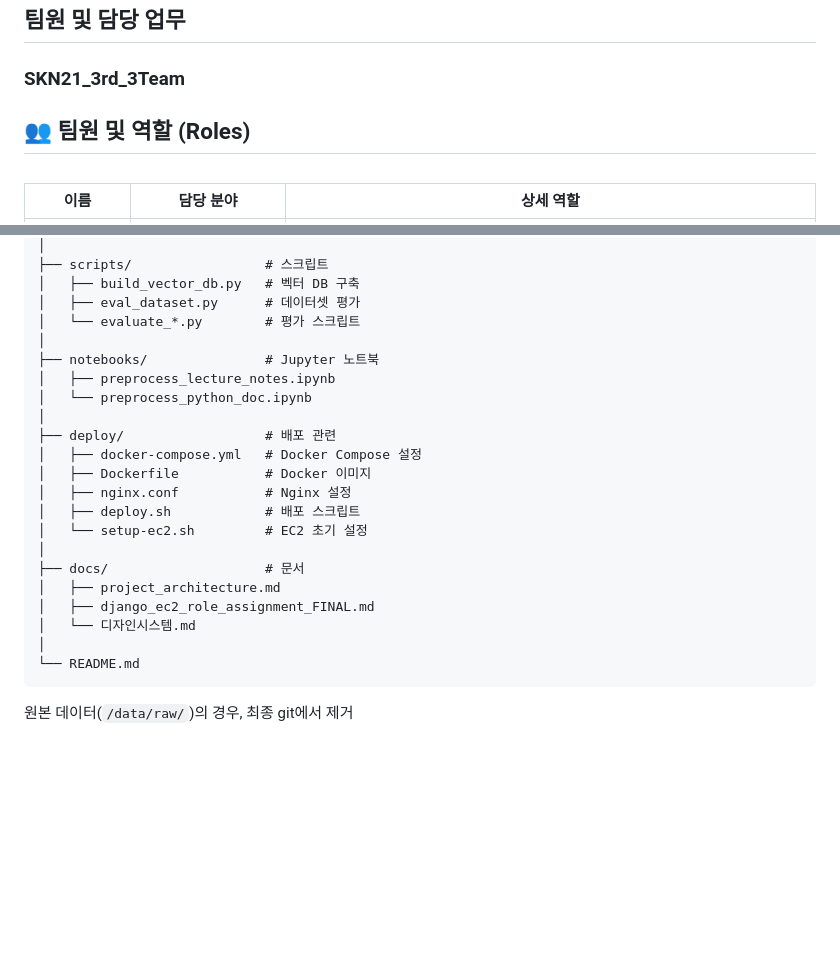
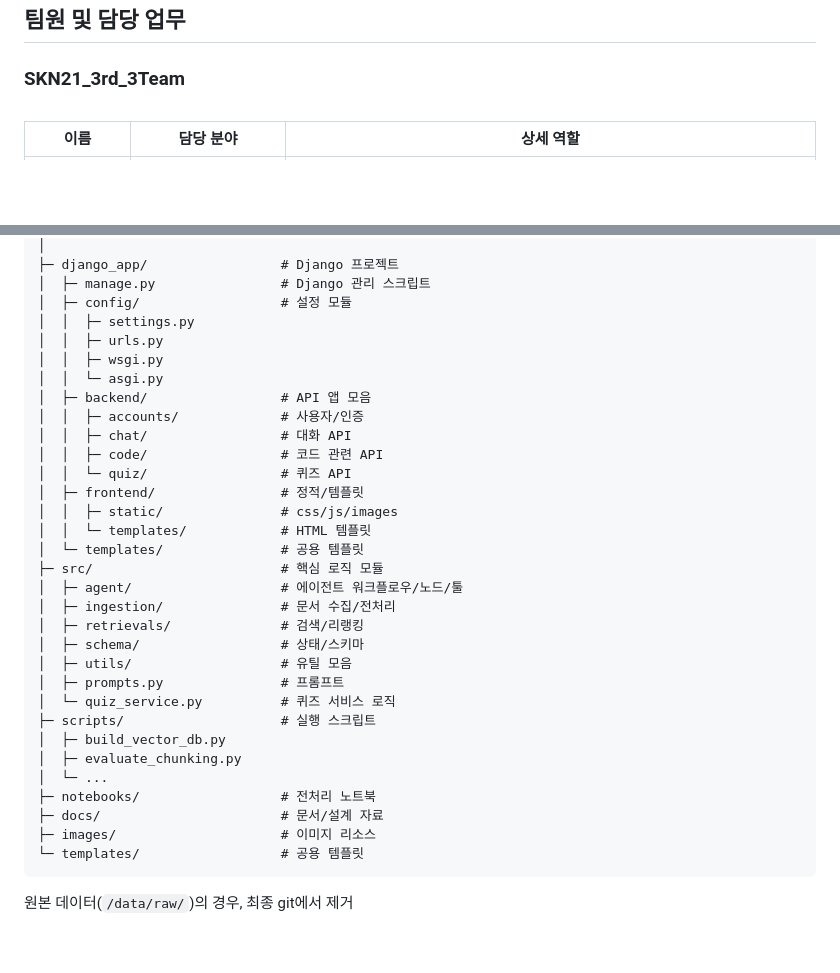
Before and after one commit to SKNETWORKS-FAMILY-AICAMP/SKN21-4th-4Team, a Markdown page: README.md, 2 parts joined by grey strips. GitHub-like rendering; blank space fills up the shorter version.

````diff
--- a/README.md
+++ b/README.md
@@ -16,8 +16,6 @@
 
 <table>
 <tr>
-
-## 👥 팀원 및 역할 (Roles)
 
 | 이름 | 담당 분야 | 상세 역할 |
 |------|-----------|-----------|
@@ -264,26 +238,36 @@ SKN21-4th-4Team/
 │
-├── scripts/                 # 스크립트
-│   ├── build_vector_db.py   # 벡터 DB 구축
-│   ├── eval_dataset.py      # 데이터셋 평가
-│   └── evaluate_*.py        # 평가 스크립트
-│
-├── notebooks/               # Jupyter 노트북
-│   ├── preprocess_lecture_notes.ipynb
-│   └── preprocess_python_doc.ipynb
-│
-├── deploy/                  # 배포 관련
-│   ├── docker-compose.yml   # Docker Compose 설정
-│   ├── Dockerfile           # Docker 이미지
-│   ├── nginx.conf           # Nginx 설정
-│   ├── deploy.sh            # 배포 스크립트
-│   └── setup-ec2.sh         # EC2 초기 설정
-│
-├── docs/                    # 문서
-│   ├── project_architecture.md
-│   ├── django_ec2_role_assignment_FINAL.md
-│   └── 디자인시스템.md
-│
-└── README.md
+├─ django_app/                 # Django 프로젝트
+│  ├─ manage.py                # Django 관리 스크립트
+│  ├─ config/                  # 설정 모듈
+│  │  ├─ settings.py
+│  │  ├─ urls.py
+│  │  ├─ wsgi.py
+│  │  └─ asgi.py
+│  ├─ backend/                 # API 앱 모음
+│  │  ├─ accounts/             # 사용자/인증
+│  │  ├─ chat/                 # 대화 API
+│  │  ├─ code/                 # 코드 관련 API
+│  │  └─ quiz/                 # 퀴즈 API
+│  ├─ frontend/                # 정적/템플릿
+│  │  ├─ static/               # css/js/images
+│  │  └─ templates/            # HTML 템플릿
+│  └─ templates/               # 공용 템플릿
+├─ src/                        # 핵심 로직 모듈
+│  ├─ agent/                   # 에이전트 워크플로우/노드/툴
+│  ├─ ingestion/               # 문서 수집/전처리
+│  ├─ retrievals/              # 검색/리랭킹
+│  ├─ schema/                  # 상태/스키마
+│  ├─ utils/                   # 유틸 모음
+│  ├─ prompts.py               # 프롬프트
+│  └─ quiz_service.py          # 퀴즈 서비스 로직
+├─ scripts/                    # 실행 스크립트
+│  ├─ build_vector_db.py
+│  ├─ evaluate_chunking.py
+│  └─ ...
+├─ notebooks/                  # 전처리 노트북
+├─ docs/                       # 문서/설계 자료
+├─ images/                     # 이미지 리소스
+└─ templates/                  # 공용 템플릿
 ```
 
 원본 데이터(`/data/raw/`)의 경우, 최종 git에서 제거
````
Also changed, not shown: other parts of README.md (+19 -43 lines).
